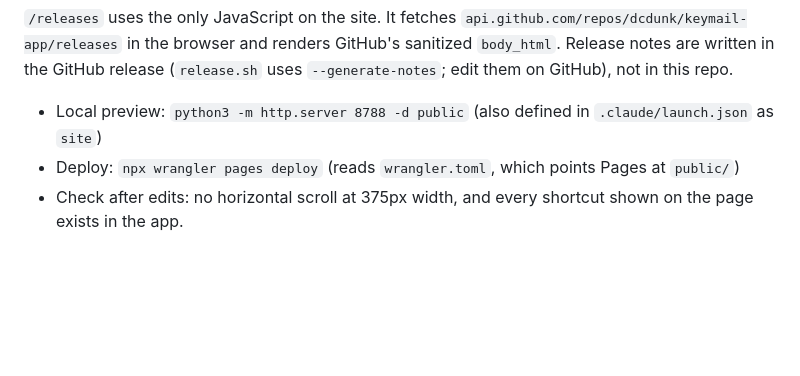
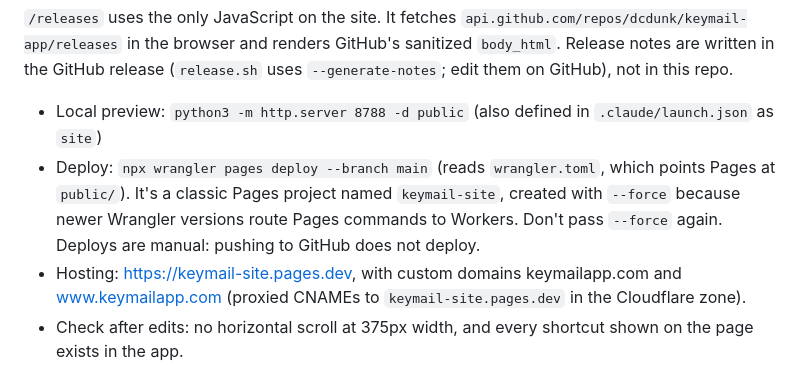
Before and after one commit to dcdunk/keymail-site, a Markdown page: CLAUDE.md, the part around the change. GitHub-like rendering; blank space fills up the shorter version.

Commit message:
Document Cloudflare Pages deploy and domains
Co-Authored-By: Claude Opus 5.5 <noreply@anthropic.com>

```diff
--- a/CLAUDE.md
+++ b/CLAUDE.md
@@ -13,7 +13,8 @@ Plain static HTML/CSS, no build step. Everything lives in `public/`: `index.html
 `/releases` uses the only JavaScript on the site. It fetches `api.github.com/repos/dcdunk/keymail-app/releases` in the browser and renders GitHub's sanitized `body_html`. Release notes are written in the GitHub release (`release.sh` uses `--generate-notes`; edit them on GitHub), not in this repo.
 
 - Local preview: `python3 -m http.server 8788 -d public` (also defined in `.claude/launch.json` as `site`)
-- Deploy: `npx wrangler pages deploy` (reads `wrangler.toml`, which points Pages at `public/`)
+- Deploy: `npx wrangler pages deploy --branch main` (reads `wrangler.toml`, which points Pages at `public/`). It's a classic Pages project named `keymail-site`, created with `--force` because newer Wrangler versions route Pages commands to Workers. Don't pass `--force` again. Deploys are manual: pushing to GitHub does not deploy.
+- Hosting: https://keymail-site.pages.dev, with custom domains keymailapp.com and www.keymailapp.com (proxied CNAMEs to `keymail-site.pages.dev` in the Cloudflare zone).
 - Check after edits: no horizontal scroll at 375px width, and every shortcut shown on the page exists in the app.
 
 Design: dark, Linear/attnos-inspired. Colors are CSS variables on `:root`, taken from the app icon (navy `#252b63`, periwinkle `#6677e0`, keycap lavender `#b8c0e0`). Keycaps are `<kbd>` elements. Inter + JetBrains Mono from Google Fonts.
```
